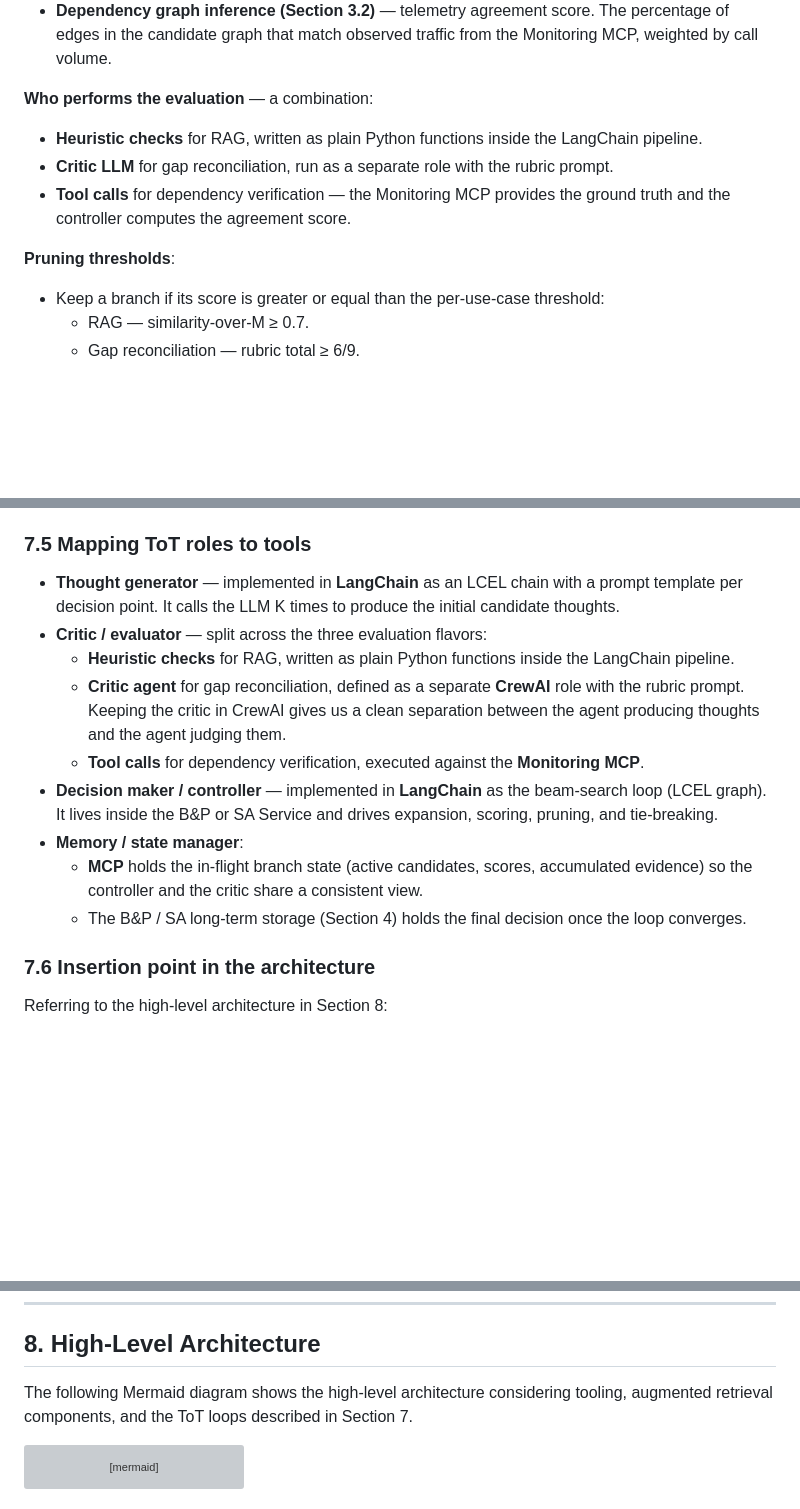
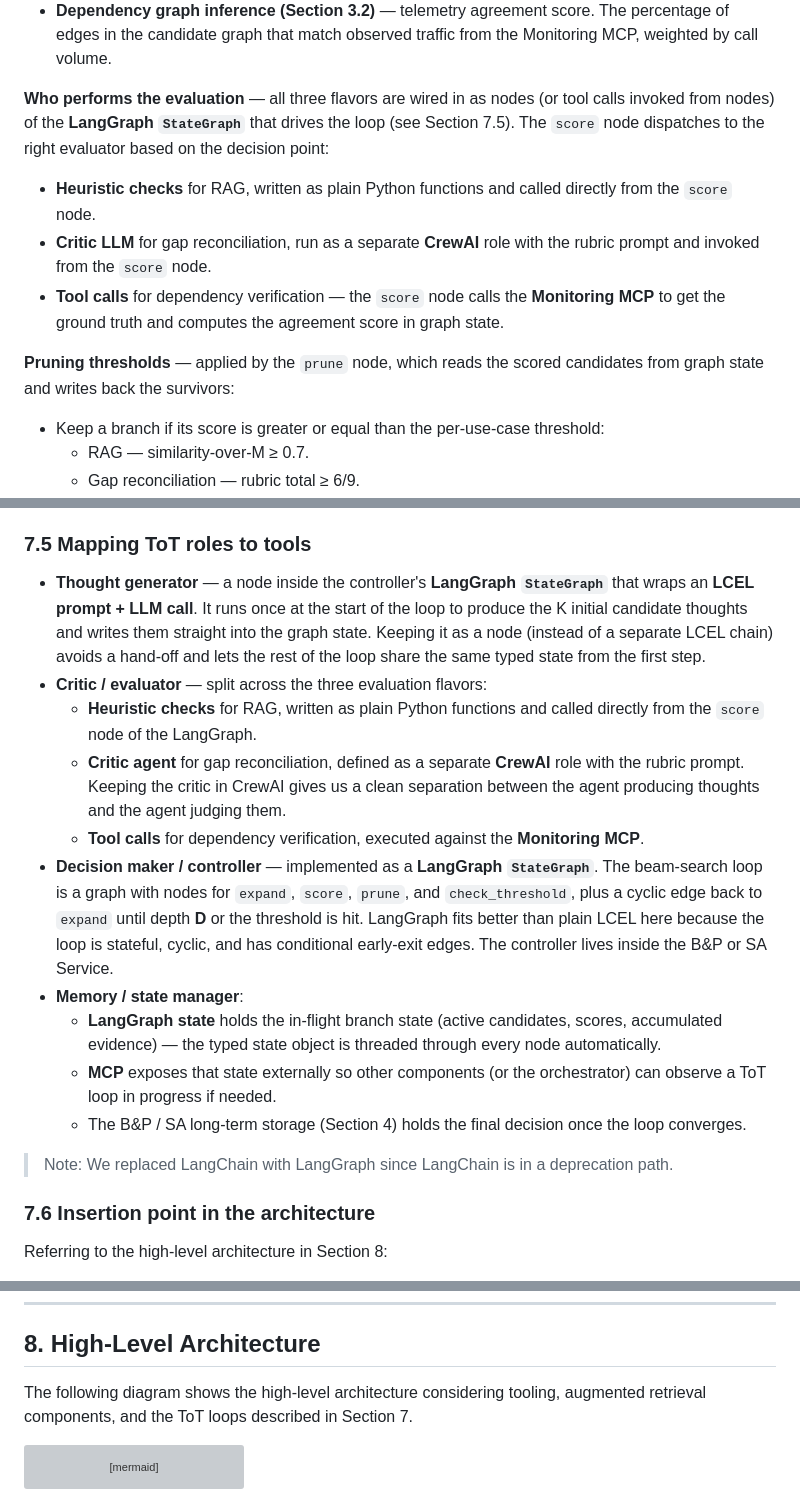
Before and after one commit to kikecorona/agentic-ai-capstone-project, a Markdown page: PROJECT.md, 3 parts joined by grey strips. GitHub-like rendering; blank space fills up the shorter version; grey boxes are pictures that could not be loaded.

Commit message:
Replaced LangChain with LangGraph (post submission)

````diff
--- a/PROJECT.md
+++ b/PROJECT.md
@@ -306,14 +306,18 @@ below threshold, and break ties with a secondary signal.
 - **Dependency graph inference (Section 3.2)** — telemetry agreement score. The percentage of edges in the candidate
   graph that match observed traffic from the Monitoring MCP, weighted by call volume.
 
-**Who performs the evaluation** — a combination:
+**Who performs the evaluation** — all three flavors are wired in as nodes (or tool calls invoked from nodes) of the
+**LangGraph `StateGraph`** that drives the loop (see Section 7.5). The `score` node dispatches to the right evaluator
+based on the decision point:
 
-- **Heuristic checks** for RAG, written as plain Python functions inside the LangChain pipeline.
-- **Critic LLM** for gap reconciliation, run as a separate role with the rubric prompt.
-- **Tool calls** for dependency verification — the Monitoring MCP provides the ground truth and the controller computes
-  the agreement score.
+- **Heuristic checks** for RAG, written as plain Python functions and called directly from the `score` node.
+- **Critic LLM** for gap reconciliation, run as a separate **CrewAI** role with the rubric prompt and invoked from the
+  `score` node.
+- **Tool calls** for dependency verification — the `score` node calls the **Monitoring MCP** to get the ground truth
+  and computes the agreement score in graph state.
 
-**Pruning thresholds**:
+**Pruning thresholds** — applied by the `prune` node, which reads the scored candidates from graph state and writes
+back the survivors:
 
 - Keep a branch if its score is greater or equal than the per-use-case threshold:
     - RAG — similarity-over-M ≥ 0.7.
@@ -362,19 +366,28 @@ How the strategy is constrained:
 
 ### 7.5 Mapping ToT roles to tools
 
-- **Thought generator** — implemented in **LangChain** as an LCEL chain with a prompt template per decision point. It
-  calls the LLM K times to produce the initial candidate thoughts.
+- **Thought generator** — a node inside the controller's **LangGraph `StateGraph`** that wraps an **LCEL prompt + LLM
+  call**. It runs once at the start of the loop to produce the K initial candidate thoughts and writes them straight
+  into the graph state. Keeping it as a node (instead of a separate LCEL chain) avoids a hand-off and lets the rest of
+  the loop share the same typed state from the first step.
 - **Critic / evaluator** — split across the three evaluation flavors:
-    - **Heuristic checks** for RAG, written as plain Python functions inside the LangChain pipeline.
+    - **Heuristic checks** for RAG, written as plain Python functions and called directly from the `score` node of the
+      LangGraph.
     - **Critic agent** for gap reconciliation, defined as a separate **CrewAI** role with the rubric prompt. Keeping the
       critic in CrewAI gives us a clean separation between the agent producing thoughts and the agent judging them.
     - **Tool calls** for dependency verification, executed against the **Monitoring MCP**.
-- **Decision maker / controller** — implemented in **LangChain** as the beam-search loop (LCEL graph). It lives inside
-  the B&P or SA Service and drives expansion, scoring, pruning, and tie-breaking.
+- **Decision maker / controller** — implemented as a **LangGraph `StateGraph`**. The beam-search loop is a graph with
+  nodes for `expand`, `score`, `prune`, and `check_threshold`, plus a cyclic edge back to `expand` until depth **D** or
+  the threshold is hit. LangGraph fits better than plain LCEL here because the loop is stateful, cyclic, and has
+  conditional early-exit edges. The controller lives inside the B&P or SA Service.
 - **Memory / state manager**:
-    - **MCP** holds the in-flight branch state (active candidates, scores, accumulated evidence) so the controller and
-      the critic share a consistent view.
+    - **LangGraph state** holds the in-flight branch state (active candidates, scores, accumulated evidence) — the
+      typed state object is threaded through every node automatically.
+    - **MCP** exposes that state externally so other components (or the orchestrator) can observe a ToT loop in
+      progress if needed.
     - The B&P / SA long-term storage (Section 4) holds the final decision once the loop converges.
+
+> Note: We replaced LangChain with LangGraph since LangChain is in a deprecation path.
 
 ### 7.6 Insertion point in the architecture
 
@@ -417,7 +430,7 @@ We'll adopt **ToT selectively** rather than globally:
 
 ## 8. High-Level Architecture
 
-The following Mermaid diagram shows the high-level architecture considering tooling, augmented retrieval components, and
+The following diagram shows the high-level architecture considering tooling, augmented retrieval components, and
 the ToT loops described in Section 7.
 
 ```mermaid
````
